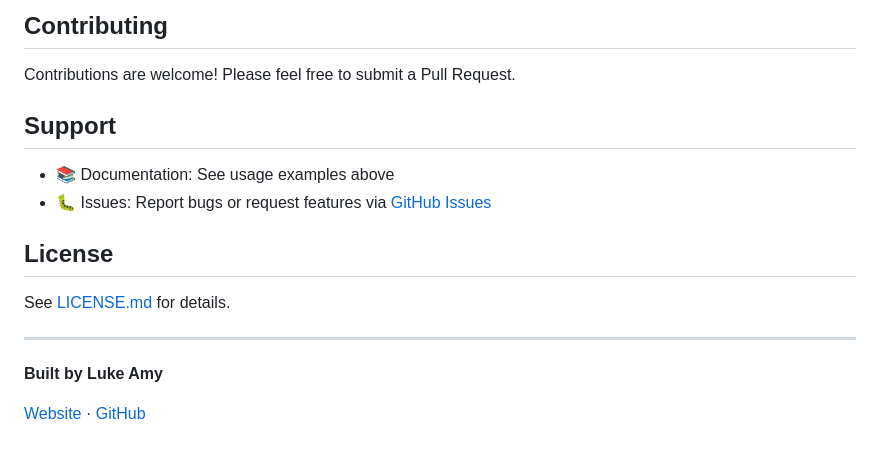
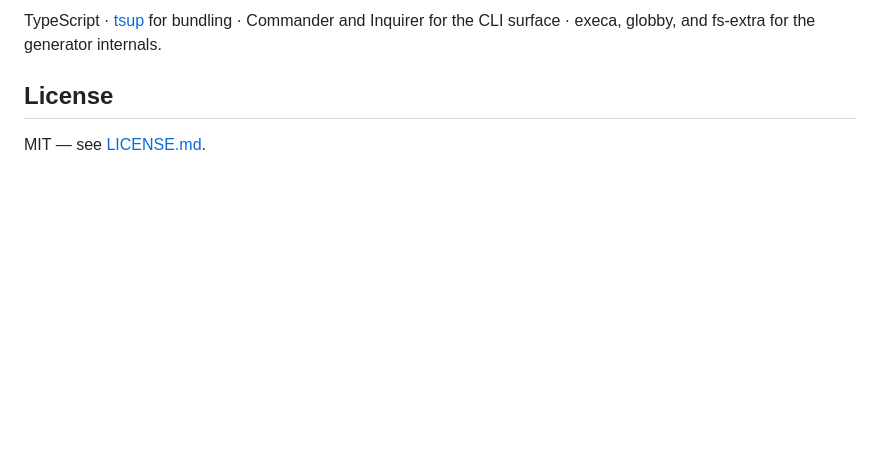
Before and after one commit to MacLeanLuke/neural-tools, a Markdown page: README.md, the part around one of its changes. GitHub-like rendering; blank space fills up the shorter version.

```diff
--- a/README.md
+++ b/README.md
@@ -172,19 +97,7 @@ Example commands for common workflows. See [claude/commands](claude/commands) fo
 
-## Contributing
-
-Contributions are welcome! Please feel free to submit a Pull Request.
-
-## Support
-
-- 📚 Documentation: See usage examples above
-- 🐛 Issues: Report bugs or request features via [GitHub Issues](https://github.com/MacLeanLuke/neural-tools/issues)
+TypeScript · [tsup](https://tsup.egoist.dev) for bundling · Commander and Inquirer
+for the CLI surface · execa, globby, and fs-extra for the generator internals.
 
 ## License
 
-See [LICENSE.md](LICENSE.md) for details.
-
----
-
-**Built by Luke Amy**
-
-[Website](https://neural-tools.com) · [GitHub](https://github.com/MacLeanLuke/neural-tools)
+MIT — see [LICENSE.md](LICENSE.md).
```
Also changed, not shown: other parts of README.md (+55 -130 lines).
